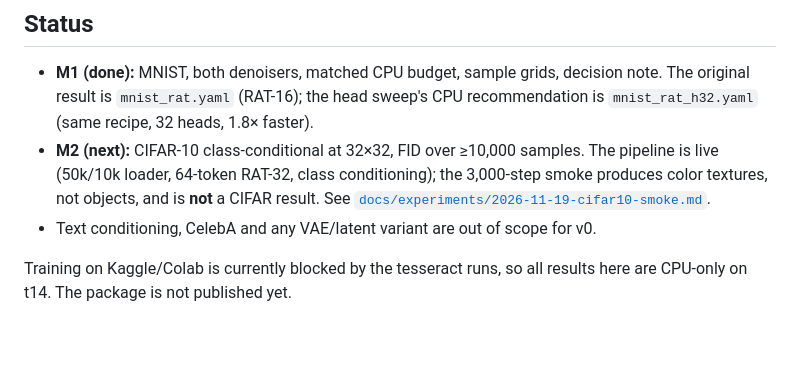
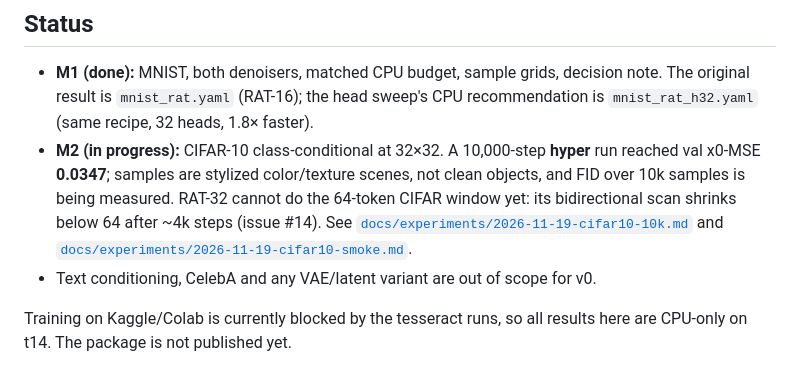
Before and after one commit to pvlb-dev/wink, a Markdown page: README.md, the part around the change. Drawn GitHub-style; blank space fills up the shorter version.

```diff
--- a/README.md
+++ b/README.md
@@ -38,11 +38,13 @@ The full tables, failed runs and caveats:
 - **M1 (done):** MNIST, both denoisers, matched CPU budget, sample grids, decision
   note. The original result is `mnist_rat.yaml` (RAT-16); the head sweep's CPU
   recommendation is `mnist_rat_h32.yaml` (same recipe, 32 heads, 1.8× faster).
-- **M2 (next):** CIFAR-10 class-conditional at 32×32, FID over ≥10,000 samples.
-  The pipeline is live (50k/10k loader, 64-token RAT-32, class conditioning);
-  the 3,000-step smoke produces color textures, not objects, and is **not** a
-  CIFAR result. See
-  [`docs/experiments/2026-11-19-cifar10-smoke.md`](docs/experiments/2026-11-19-cifar10-smoke.md).
+- **M2 (in progress):** CIFAR-10 class-conditional at 32×32. A 10,000-step
+  **hyper** run reached val x0-MSE **0.0347**; samples are stylized color/texture
+  scenes, not clean objects, and FID over 10k samples is being measured. RAT-32
+  cannot do the 64-token CIFAR window yet: its bidirectional scan shrinks below
+  64 after ~4k steps (issue #14). See
+  [`docs/experiments/2026-11-19-cifar10-10k.md`](docs/experiments/2026-11-19-cifar10-10k.md)
+  and [`docs/experiments/2026-11-19-cifar10-smoke.md`](docs/experiments/2026-11-19-cifar10-smoke.md).
 - Text conditioning, CelebA and any VAE/latent variant are out of scope for v0.
 
 Training on Kaggle/Colab is currently blocked by the tesseract runs, so all
```
Also changed, not shown: docs/experiments/2026-11-19-cifar10-10k.md (added, +69 -0 lines), docs/experiments/2026-11-19-cifar10-smoke.md (+20 -1 lines), docs/index.md (+1 -1 lines), docs/assets/cifar10/cifar_hyper_10k_64.png (added), 6 other files.
